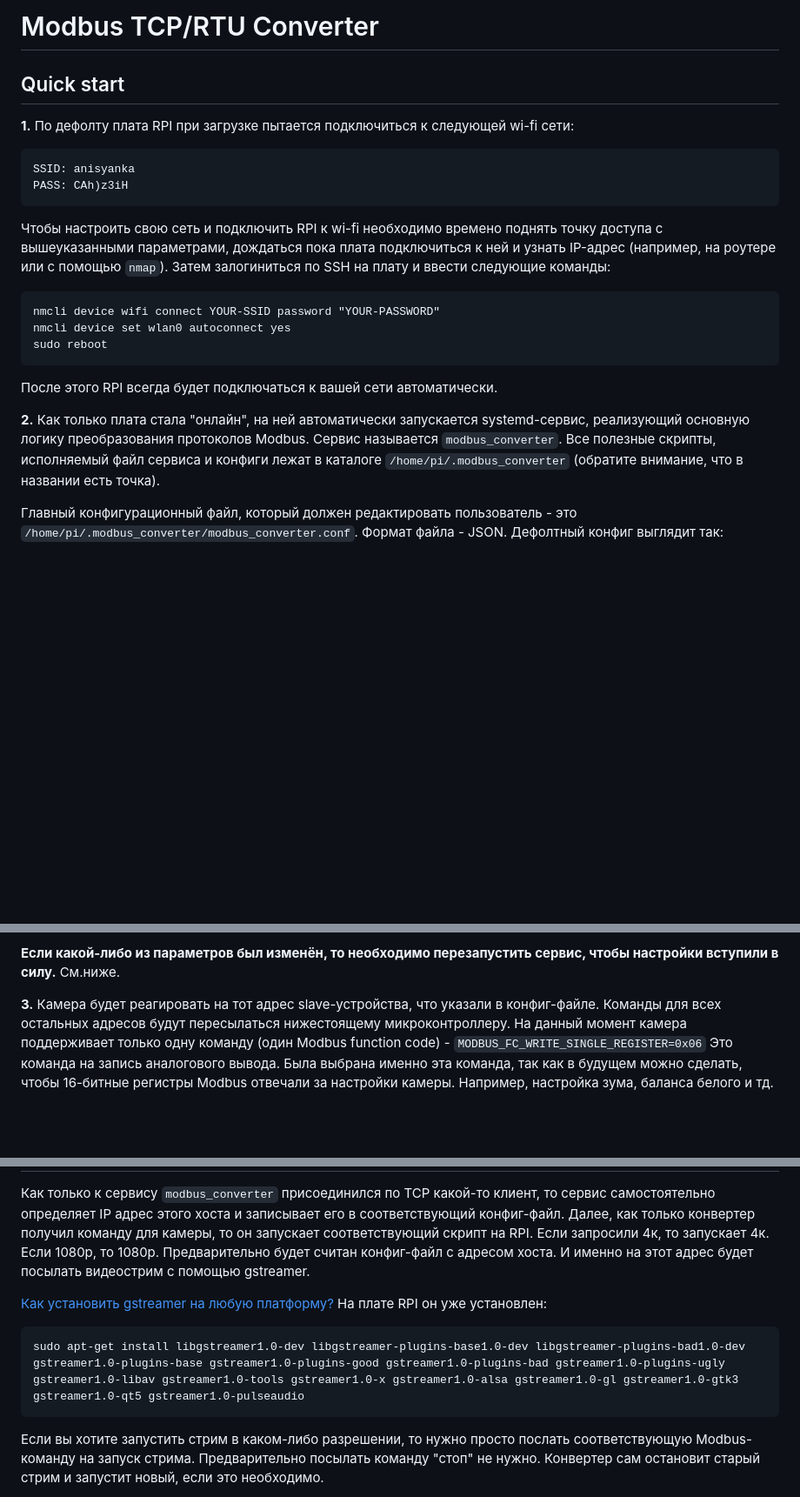
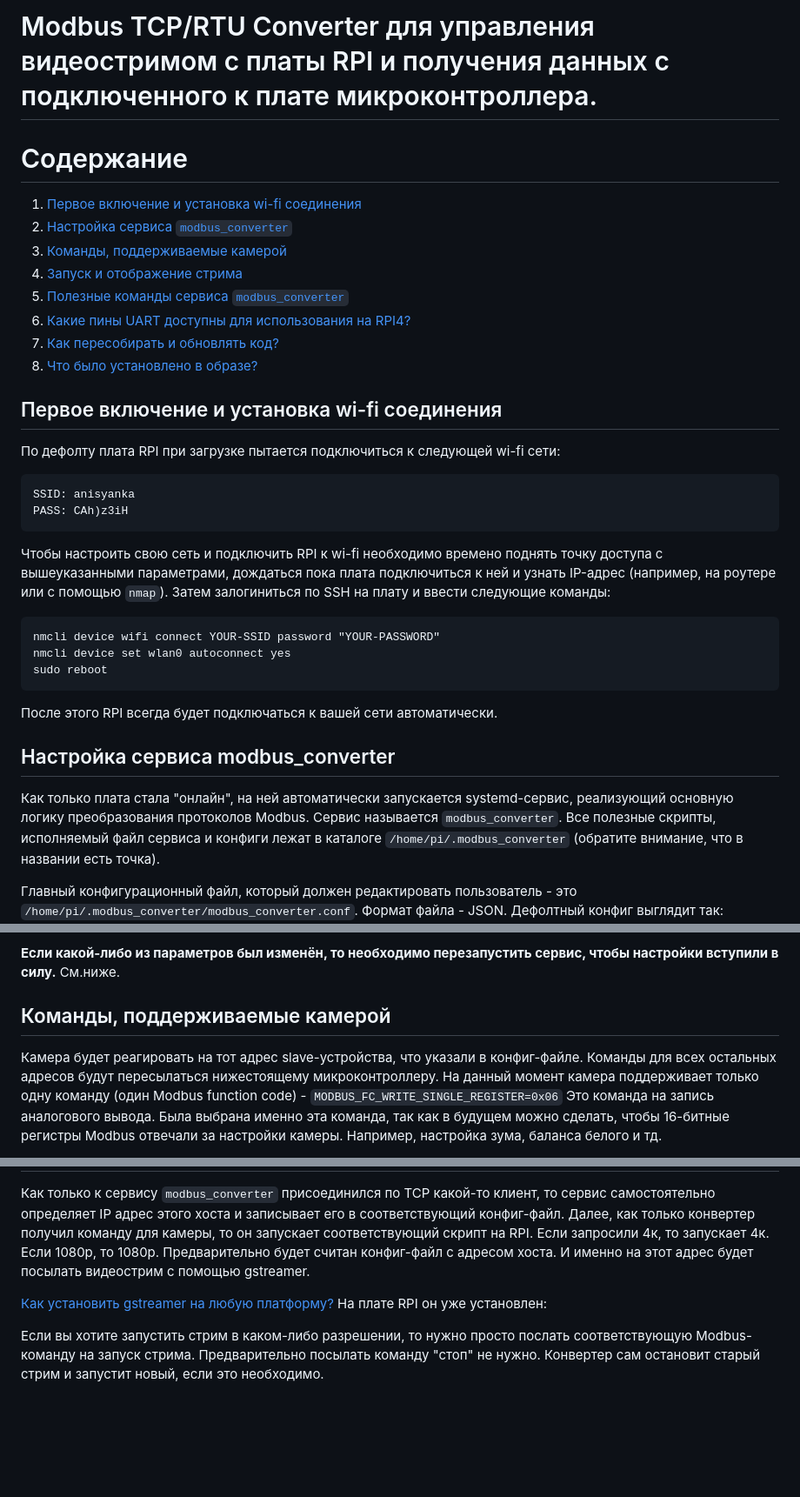
Before and after one commit to anisyanka/Microscope-controller, a Markdown page: README.md, 3 parts joined by grey strips. Shown: that part at 87% size. Drawn GitHub-style; blank space fills up the shorter version.

````diff
--- a/README.md
+++ b/README.md
@@ -1,7 +1,17 @@
-# Modbus TCP/RTU Converter
+# Modbus TCP/RTU Converter для управления видеостримом с платы RPI и получения данных с подключенного к плате микроконтроллера.
 
-## Quick start
-**1.** По дефолту плата RPI при загрузке пытается подключиться к следующей wi-fi сети:
+# Содержание
+1. [Первое включение и установка wi-fi соединения](#firststart)
+2. [Настройка сервиса `modbus_converter`](#setup)
+3. [Команды, поддерживаемые камерой](#cameracmd)
+4. [Запуск и отображение стрима](#startstream)
+5. [Полезные команды сервиса `modbus_converter`](#usefulcmd)
+6. [Какие пины UART доступны для использования на RPI4?](#uartpins)
+7. [Как пересобирать и обновлять код?](#swupdate)
+8. [Что было установлено в образе?](#image)
+
+## Первое включение и установка wi-fi соединения <a name="firststart"></a>
+По дефолту плата RPI при загрузке пытается подключиться к следующей wi-fi сети:
 ```
 SSID: anisyanka
 PASS: CAh)z3iH
@@ -16,7 +26,8 @@ sudo reboot
 ```
 После этого RPI всегда будет подключаться к вашей сети автоматически.
 
-**2.** Как только плата стала "онлайн", на ней автоматически запускается systemd-сервис, реализующий основную логику преобразования протоколов Modbus.
+## Настройка сервиса modbus_converter  <a name="setup"></a>
+Как только плата стала "онлайн", на ней автоматически запускается systemd-сервис, реализующий основную логику преобразования протоколов Modbus.
 Сервис называется `modbus_converter`.
 Все полезные скрипты, исполняемый файл сервиса и конфиги лежат в каталоге `/home/pi/.modbus_converter` (обратите внимание, что в названии есть точка).
 
@@ -60,7 +71,8 @@ sudo reboot
 
 **Если какой-либо из параметров был изменён, то необходимо перезапустить сервис, чтобы настройки вступили в силу.** См.ниже.
 
-**3.** Камера будет реагировать на тот адрес slave-устройства, что указали в конфиг-файле.
+## Команды, поддерживаемые камерой <a name="cameracmd"></a>
+Камера будет реагировать на тот адрес slave-устройства, что указали в конфиг-файле.
 Команды для всех остальных адресов будут пересылаться нижестоящему микроконтроллеру.
 На данный момент камера поддерживает только одну команду (один Modbus function code) - `MODBUS_FC_WRITE_SINGLE_REGISTER=0x06`
 Это команда на запись аналогового вывода.
@@ -94,9 +106,6 @@ typedef enum {
 
 [Как установить gstreamer на любую платформу?](https://gstreamer.freedesktop.org/documentation/installing/index.html?gi-language=c)
 На плате RPI он уже установлен:
-```
-sudo apt-get install libgstreamer1.0-dev libgstreamer-plugins-base1.0-dev libgstreamer-plugins-bad1.0-dev gstreamer1.0-plugins-base gstreamer1.0-plugins-good gstreamer1.0-plugins-bad gstreamer1.0-plugins-ugly gstreamer1.0-libav gstreamer1.0-tools gstreamer1.0-x gstreamer1.0-alsa gstreamer1.0-gl gstreamer1.0-gtk3 gstreamer1.0-qt5 gstreamer1.0-pulseaudio
-```
 
 Если вы хотите запустить стрим в каком-либо разрешении, то нужно просто послать соответствующую Modbus-команду на запуск стрима.
 Предварительно посылать команду "стоп" не нужно. Конвертер сам остановит старый стрим и запустит новый, если это необходимо.
````
Also changed, not shown: other parts of README.md (+61 -26 lines).
